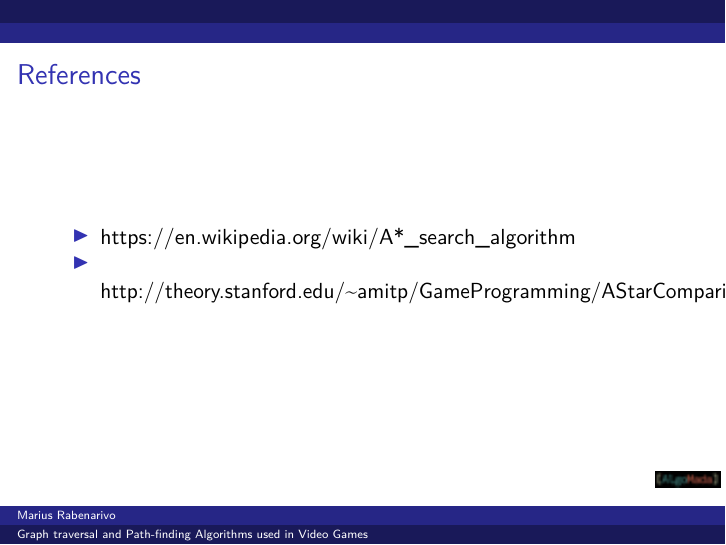
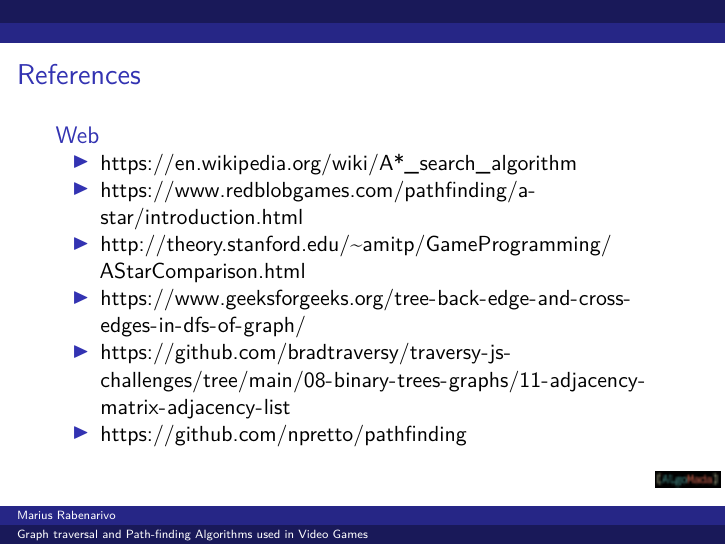
Before and after one commit to puchka/algomada-webinar-graph-algos, LaTeX slides (graph-algorithms.tex): page 34 of 34. Compiled offline with pdfLaTeX.

Commit message:
Add more Web references

```diff
--- a/graph-algorithms.tex
+++ b/graph-algorithms.tex
@@ -645,13 +645,25 @@ Best-First-Search:
 \begin{frame}{References}
 \protect\hypertarget{references}{}
 
+\begin{block}{Web}
+
 \begin{itemize}
 \tightlist
 \item
-  https://en.wikipedia.org/wiki/A*\_search\_algorithm
+  \url{https://en.wikipedia.org/wiki/A*_search_algorithm}
 \item
-  http://theory.stanford.edu/\textasciitilde{}amitp/GameProgramming/AStarComparison.html
+  \url{https://www.redblobgames.com/pathfinding/a-star/introduction.html}
+\item
+  \url{http://theory.stanford.edu/~amitp/GameProgramming/AStarComparison.html}
+\item
+  \url{https://www.geeksforgeeks.org/tree-back-edge-and-cross-edges-in-dfs-of-graph/}
+\item
+  \url{https://github.com/bradtraversy/traversy-js-challenges/tree/main/08-binary-trees-graphs/11-adjacency-matrix-adjacency-list}
+\item
+  \url{https://github.com/npretto/pathfinding}
 \end{itemize}
+
+\end{block}
 
 \end{frame}
 
```
Also changed, not shown: graph-algorithms.md (+8 -2 lines), graph-algorithms.pdf.
